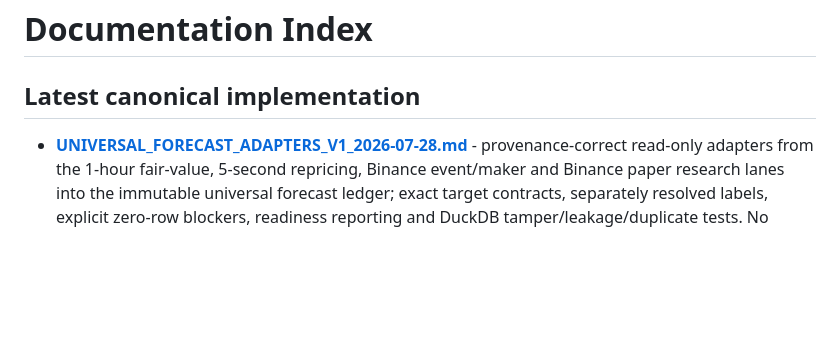
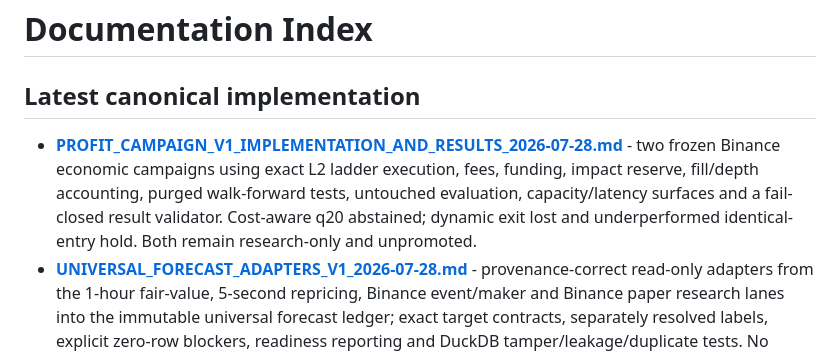
Before and after one commit to 1rahulvijay/BTC-Prediction-Tool, a Markdown page: docs/README.md, the part around the change. GitHub-like rendering; blank space fills up the shorter version.

Commit message:
Document profit campaign implementation and results

```diff
--- a/docs/README.md
+++ b/docs/README.md
@@ -1,6 +1,12 @@
 # Documentation Index
 
 ## Latest canonical implementation
+- **[PROFIT_CAMPAIGN_V1_IMPLEMENTATION_AND_RESULTS_2026-07-28.md](active/PROFIT_CAMPAIGN_V1_IMPLEMENTATION_AND_RESULTS_2026-07-28.md)** -
+  two frozen Binance economic campaigns using exact L2 ladder execution, fees,
+  funding, impact reserve, fill/depth accounting, purged walk-forward tests,
+  untouched evaluation, capacity/latency surfaces and a fail-closed result
+  validator. Cost-aware q20 abstained; dynamic exit lost and underperformed
+  identical-entry hold. Both remain research-only and unpromoted.
 - **[UNIVERSAL_FORECAST_ADAPTERS_V1_2026-07-28.md](active/UNIVERSAL_FORECAST_ADAPTERS_V1_2026-07-28.md)** -
   provenance-correct read-only adapters from the 1-hour fair-value, 5-second
   repricing, Binance event/maker and Binance paper research lanes into the
```
Also changed, not shown: docs/active/PROFIT_CAMPAIGN_V1_IMPLEMENTATION_AND_RESULTS_2026-07-28.md (added, +413 -0 lines), docs/active/QUANT_PLATFORM_V1_IMPLEMENTATION_STATUS_2026-07-27.md (+19 -0 lines).
